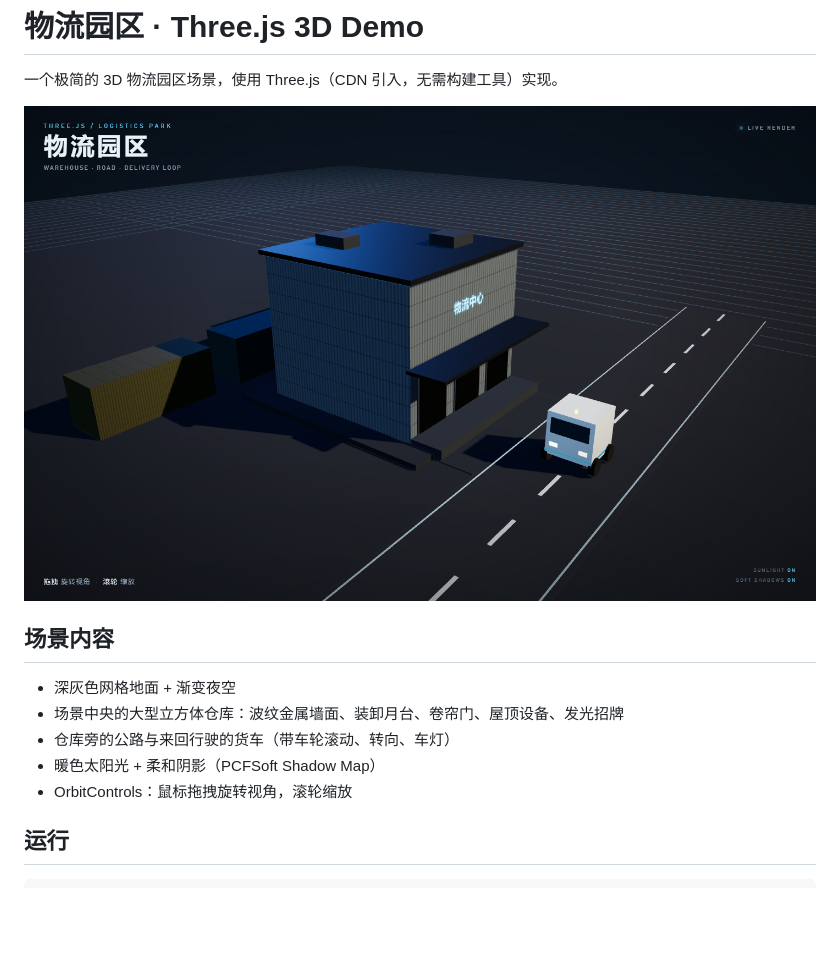
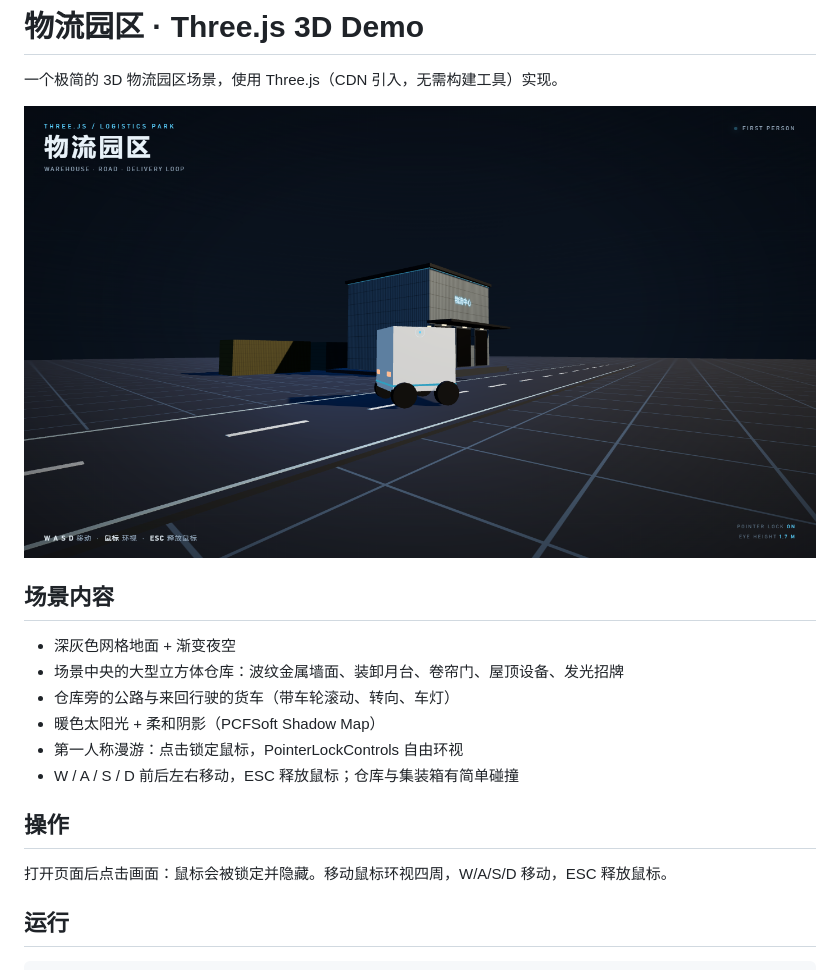
Before and after one commit to dggsdgds/logistics-3d-park, a Markdown page: README.md, the part around the change. Drawn GitHub-style; pictures changed too: preview.png; blank space fills up the shorter version.

Commit message:
feat: 第一人称漫游（PointerLockControls + WASD）
- 移除 OrbitControls，改为点击锁定鼠标的第一人称视角
- 鼠标环视，W/A/S/D 相对视角移动，ESC 释放鼠标
- 相机眼高 1.7m，仓库与集装箱增加简单碰撞
- 地面改为程序化深灰网格贴图
- CDN 切换至 jsDelivr Gcore 镜像，避开 cdn.jsdelivr.net 超时

```diff
--- a/README.md
+++ b/README.md
@@ -10,7 +10,12 @@
 - 场景中央的大型立方体仓库：波纹金属墙面、装卸月台、卷帘门、屋顶设备、发光招牌
 - 仓库旁的公路与来回行驶的货车（带车轮滚动、转向、车灯）
 - 暖色太阳光 + 柔和阴影（PCFSoft Shadow Map）
-- OrbitControls：鼠标拖拽旋转视角，滚轮缩放
+- 第一人称漫游：点击锁定鼠标，PointerLockControls 自由环视
+- W / A / S / D 前后左右移动，ESC 释放鼠标；仓库与集装箱有简单碰撞
+
+## 操作
+
+打开页面后点击画面：鼠标会被锁定并隐藏。移动鼠标环视四周，W/A/S/D 移动，ESC 释放鼠标。
 
 ## 运行
 
```
Also changed, not shown: 1 other file.
